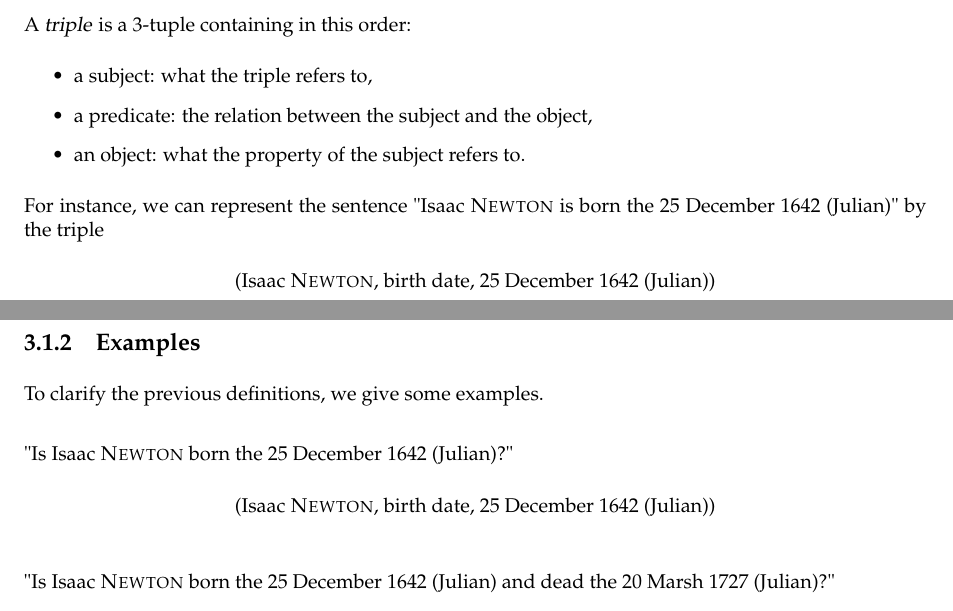
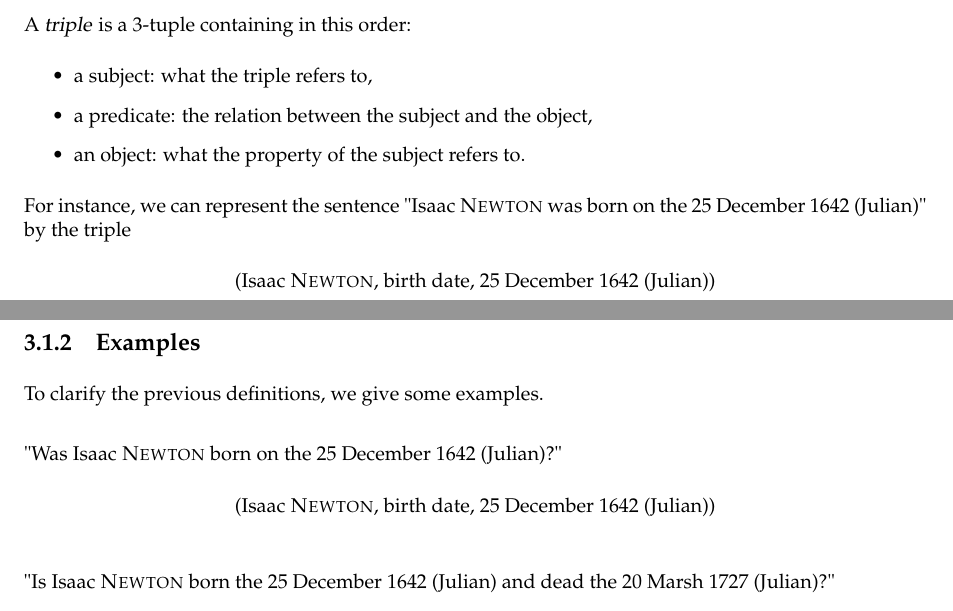
Before and after one commit to ProjetPP/Papers, a LaTeX thesis (FinalReport/main.tex, which reads FinalReport/datamodel.tex): two parts of pages 11 and 13 of 52, joined at a grey line, cut so that both start at the same text. Compiled offline with pdfLaTeX.

Commit message:
English.

```diff
--- a/FinalReport/datamodel.tex
+++ b/FinalReport/datamodel.tex
@@ -22,7 +22,7 @@ A \textsl{triple} is a 3-tuple containing in this order:
     \item a predicate: the relation between the subject and the object,
     \item an object: what the property of the subject refers to.
 \end{itemize}
-For instance, we can represent the sentence "Isaac \textsc{Newton} is born the 25 December 1642 (Julian)" by the triple \begin{center}(Isaac \textsc{Newton}, birth date, 25 December 1642 (Julian))\end{center}
+For instance, we can represent the sentence "Isaac \textsc{Newton} was born on the 25 December 1642 (Julian)" by the triple \begin{center}(Isaac \textsc{Newton}, birth date, 25 December 1642 (Julian))\end{center}
 
 
 It is reasonable to associate to each triple a boolean value depending upon whether the triple is true or not. Generally triples contains \textsl{lists} with more than one value. So we define the node \textsl{full triple}
@@ -86,7 +86,7 @@ To clarify the previous definitions, we give some examples.
 
 \bigskip
 
-"Is Isaac \textsc{Newton} born the 25 December 1642 (Julian)?"
+"Was Isaac \textsc{Newton} born on the 25 December 1642 (Julian)?"
 \begin{center}(Isaac \textsc{Newton}, birth date, 25 December 1642 (Julian))\end{center}
 
 \bigskip
```
